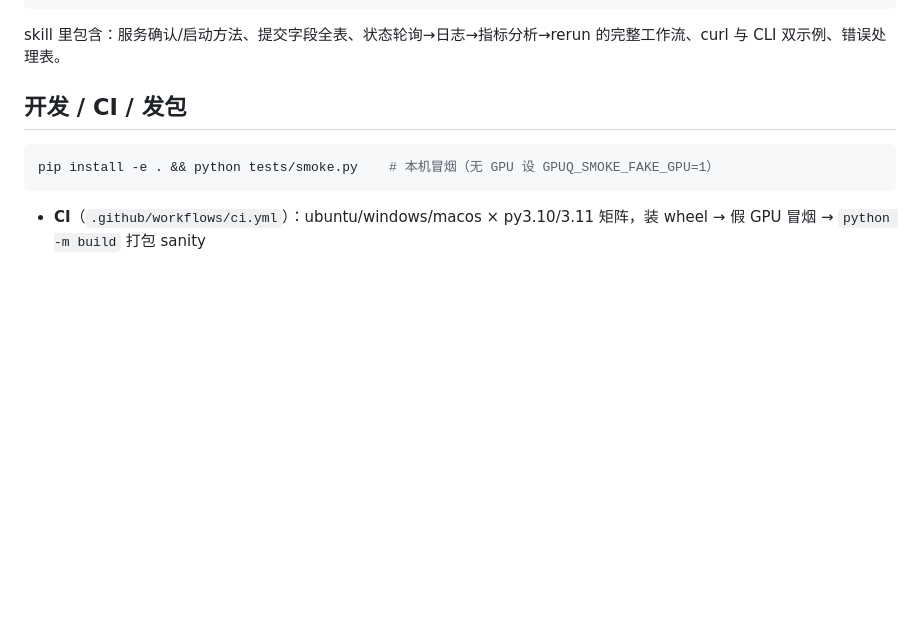
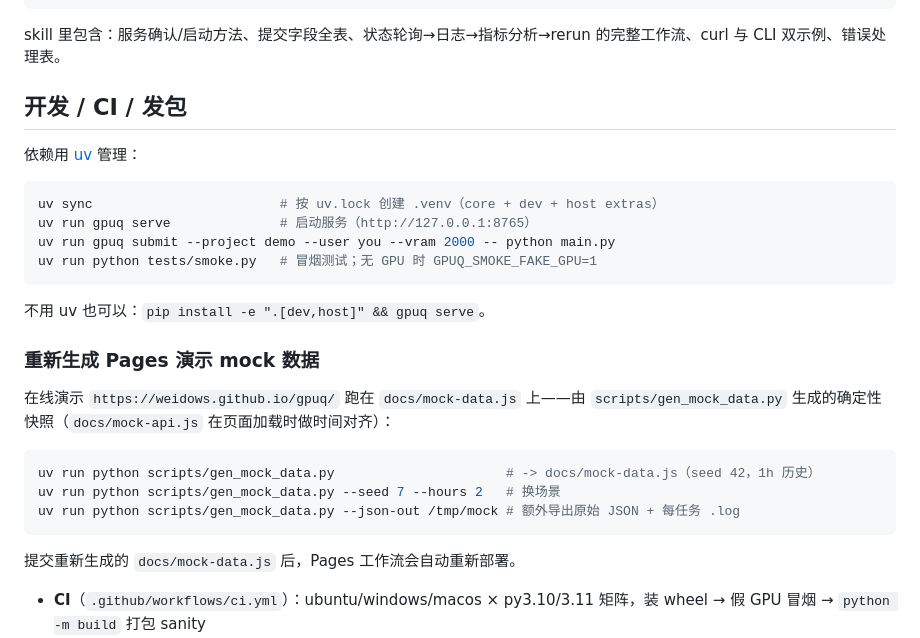
Before and after one commit to Weidows/gpuq, a Markdown page: README.zh-CN.md, the part around the change. Rendered like a GitHub page; blank space fills up the shorter version.

````diff
--- a/README.zh-CN.md
+++ b/README.zh-CN.md
@@ -230,9 +230,29 @@ skill 里包含：服务确认/启动方法、提交字段全表、状态轮询
 
 ## 开发 / CI / 发包
 
+依赖用 [uv](https://docs.astral.sh/uv/) 管理：
+
 ```bash
-pip install -e . && python tests/smoke.py    # 本机冒烟（无 GPU 设 GPUQ_SMOKE_FAKE_GPU=1）
+uv sync                        # 按 uv.lock 创建 .venv（core + dev + host extras）
+uv run gpuq serve              # 启动服务（http://127.0.0.1:8765）
+uv run gpuq submit --project demo --user you --vram 2000 -- python main.py
+uv run python tests/smoke.py   # 冒烟测试；无 GPU 时 GPUQ_SMOKE_FAKE_GPU=1
 ```
+
+不用 uv 也可以：`pip install -e ".[dev,host]" && gpuq serve`。
+
+### 重新生成 Pages 演示 mock 数据
+
+在线演示 `https://weidows.github.io/gpuq/` 跑在 `docs/mock-data.js` 上——由
+`scripts/gen_mock_data.py` 生成的确定性快照（`docs/mock-api.js` 在页面加载时做时间对齐）：
+
+```bash
+uv run python scripts/gen_mock_data.py                      # -> docs/mock-data.js（seed 42，1h 历史）
+uv run python scripts/gen_mock_data.py --seed 7 --hours 2   # 换场景
+uv run python scripts/gen_mock_data.py --json-out /tmp/mock # 额外导出原始 JSON + 每任务 .log
+```
+
+提交重新生成的 `docs/mock-data.js` 后，Pages 工作流会自动重新部署。
 
 - **CI**（`.github/workflows/ci.yml`）：ubuntu/windows/macos × py3.10/3.11 矩阵，装 wheel → 假 GPU 冒烟 → `python -m build` 打包 sanity
 - **发包**（`.github/workflows/release.yml`，打 `v*` tag 触发）：
````
Also changed, not shown: README.md (+22 -1 lines).
